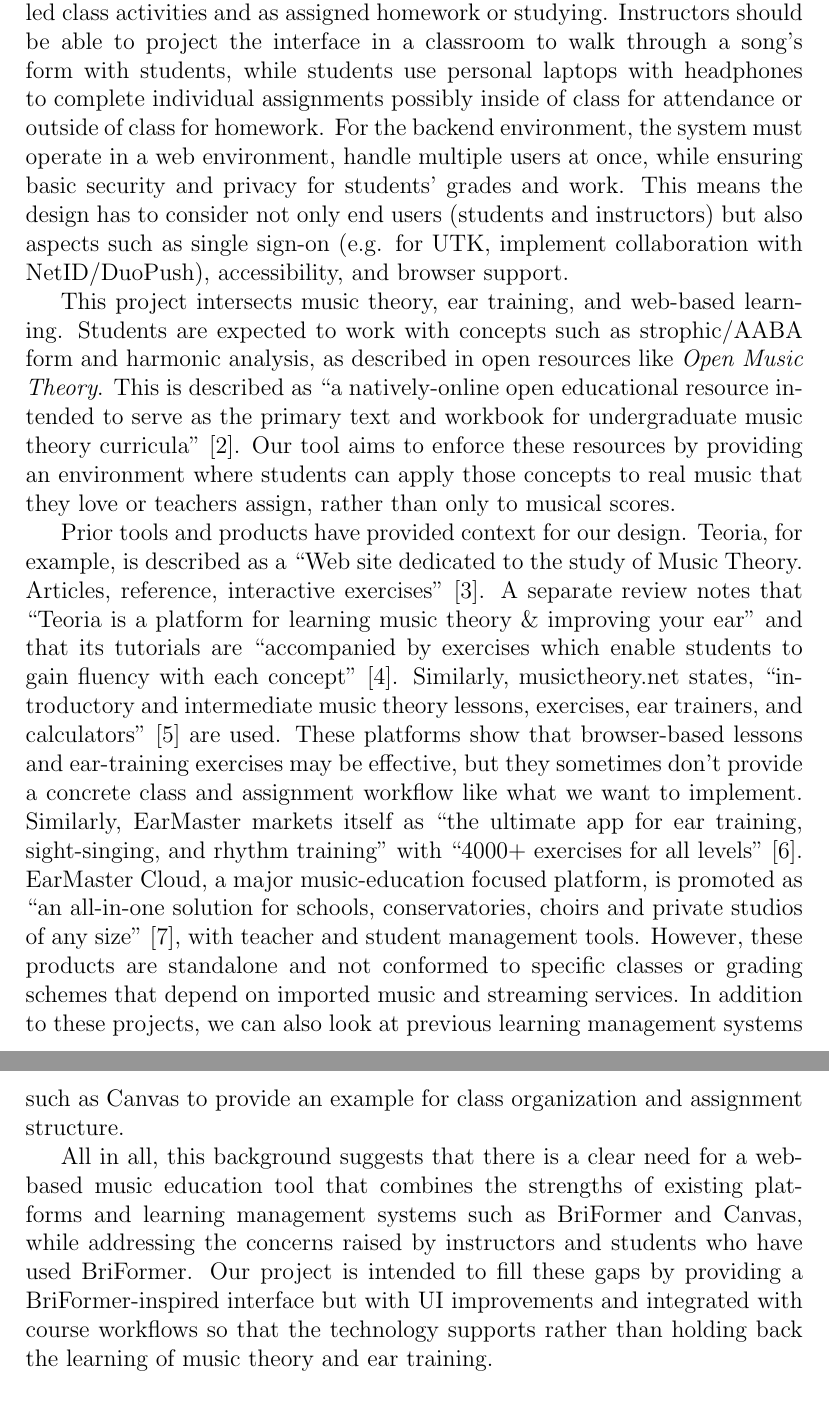
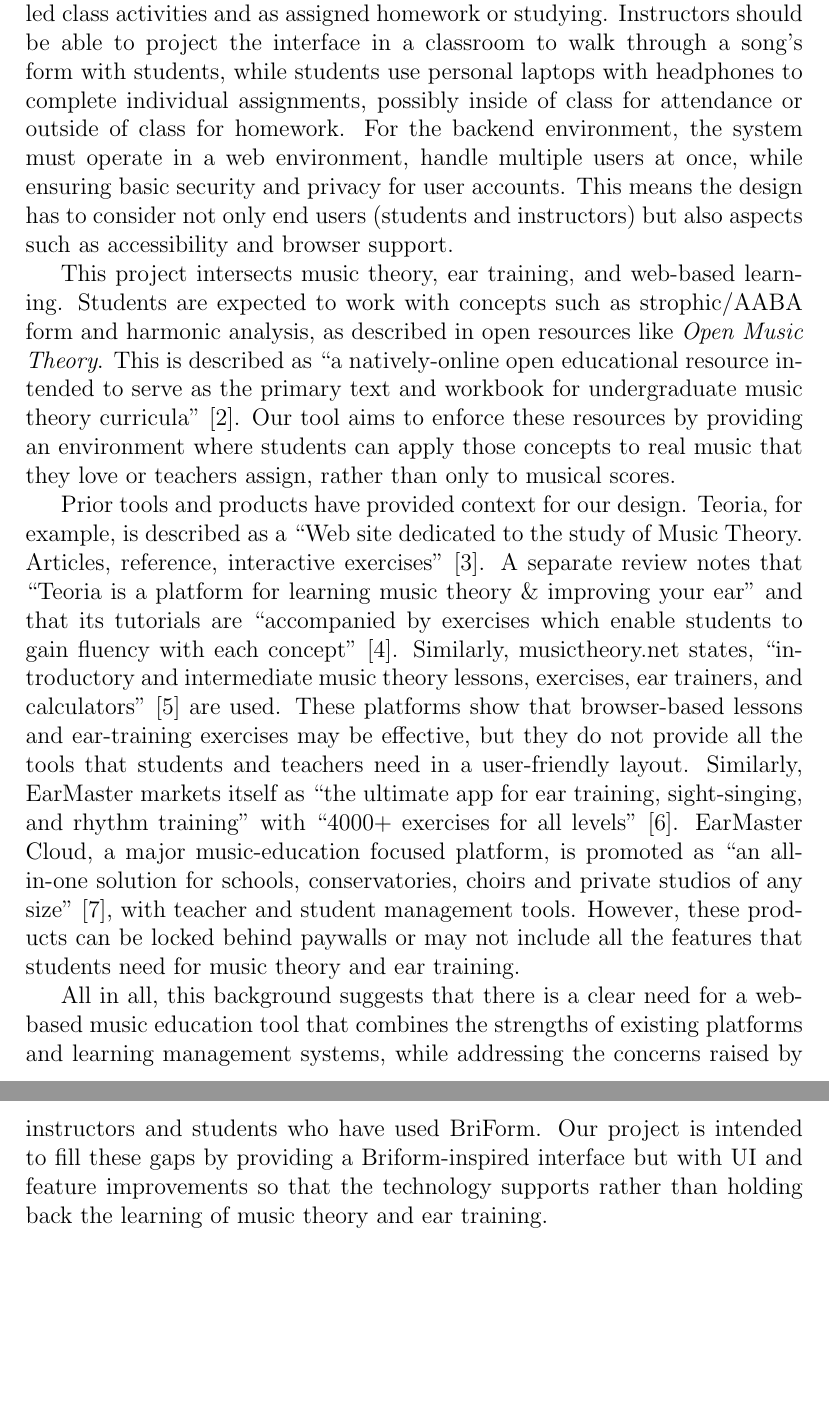
Before and after one commit to cfinley6-vols/seniordesign39, a LaTeX document (finalwriteup/writeup.tex): two parts of pages 6 and 7 of 21, joined at a grey line, cut so that both start at the same text, the shorter picture padded with empty space. Compiled offline with pdfLaTeX.

Commit message:
updated the problem definition and background section

```diff
--- a/finalwriteup/writeup.tex
+++ b/finalwriteup/writeup.tex
@@ -55,11 +55,11 @@ The basic functions this design must perform are (1) allow users to load music f
 
-The tool will primarily be used in two environments: during instructor-led class activities and as assigned homework or studying. Instructors should be able to project the interface in a classroom to walk through a song's form with students, while students use personal laptops with headphones to complete individual assignments possibly inside of class for attendance or outside of class for homework. For the backend environment, the system must operate in a web environment, handle multiple users at once, while ensuring basic security and privacy for students' grades and work. This means the design has to consider not only end users (students and instructors) but also aspects such as single sign-on (e.g. for UTK, implement collaboration with NetID/DuoPush), accessibility, and browser support.
+The tool will primarily be used in two environments: during instructor-led class activities and as assigned homework or studying. Instructors should be able to project the interface in a classroom to walk through a song's form with students, while students use personal laptops with headphones to complete individual assignments, possibly inside of class for attendance or outside of class for homework. For the backend environment, the system must operate in a web environment, handle multiple users at once, while ensuring basic security and privacy for user accounts. This means the design has to consider not only end users (students and instructors) but also aspects such as accessibility and browser support.
 
 This project intersects music theory, ear training, and web-based learning. Students are expected to work with concepts such as strophic/AABA form and harmonic analysis, as described in open resources like \emph{Open Music Theory}. This is described as ``a natively-online open educational resource intended to serve as the primary text and workbook for undergraduate music theory curricula''~\cite{omt}. Our tool aims to enforce these resources by providing an environment where students can apply those concepts to real music that they love or teachers assign, rather than only to musical scores.
 
-Prior tools and products have provided context for our design. Teoria, for example, is described as a ``Web site dedicated to the study of Music Theory. Articles, reference, interactive exercises''~\cite{teoria-main}. A separate review notes that ``Teoria is a platform for learning music theory \& improving your ear'' and that its tutorials are ``accompanied by exercises which enable students to gain fluency with each concept''~\cite{teoria-review}. Similarly, musictheory.net states, ``introductory and intermediate music theory lessons, exercises, ear trainers, and calculators''~\cite{musictheory-main} are used. These platforms show that browser-based lessons and ear-training exercises may be effective, but they sometimes don't provide a concrete class and assignment workflow like what we want to implement. Similarly, EarMaster markets itself as ``the ultimate app for ear training, sight-singing, and rhythm training'' with ``4000+ exercises for all levels''~\cite{earmaster-main}. EarMaster Cloud, a major music-education focused platform, is promoted as ``an all-in-one solution for schools, conservatories, choirs and private studios of any size''~\cite{earmaster-cloud}, with teacher and student management tools. However, these products are standalone and not conformed to specific classes or grading schemes that depend on imported music and streaming services. In addition to these projects, we can also look at previous learning management systems such as Canvas to provide an example for class organization and assignment structure.
+Prior tools and products have provided context for our design. Teoria, for example, is described as a ``Web site dedicated to the study of Music Theory. Articles, reference, interactive exercises''~\cite{teoria-main}. A separate review notes that ``Teoria is a platform for learning music theory \& improving your ear'' and that its tutorials are ``accompanied by exercises which enable students to gain fluency with each concept''~\cite{teoria-review}. Similarly, musictheory.net states, ``introductory and intermediate music theory lessons, exercises, ear trainers, and calculators''~\cite{musictheory-main} are used. These platforms show that browser-based lessons and ear-training exercises may be effective, but they do not provide all the tools that students and teachers need in a user-friendly layout. Similarly, EarMaster markets itself as ``the ultimate app for ear training, sight-singing, and rhythm training'' with ``4000+ exercises for all levels''~\cite{earmaster-main}. EarMaster Cloud, a major music-education focused platform, is promoted as ``an all-in-one solution for schools, conservatories, choirs and private studios of any size''~\cite{earmaster-cloud}, with teacher and student management tools. However, these products can be locked behind paywalls or may not include all the features that students need for music theory and ear training.
 
-All in all, this background suggests that there is a clear need for a web-based music education tool that combines the strengths of existing platforms and learning management systems such as BriFormer and Canvas, while addressing the concerns raised by instructors and students who have used BriFormer. Our project is intended to fill these gaps by providing a BriFormer-inspired interface but with UI improvements and integrated with course workflows so that the technology supports rather than holding back the learning of music theory and ear training.
+All in all, this background suggests that there is a clear need for a web-based music education tool that combines the strengths of existing platforms and learning management systems, while addressing the concerns raised by instructors and students who have used BriForm. Our project is intended to fill these gaps by providing a Briform-inspired interface but with UI and feature improvements so that the technology supports rather than holding back the learning of music theory and ear training.
 
 \section*{The Requirement Specification}
 \addcontentsline{toc}{section}{The Requirement Specification}
```
Also changed, not shown: finalwriteup/writeup.pdf, finalwriteup/writeup.tex (6 more changed lines), 4 other files.
